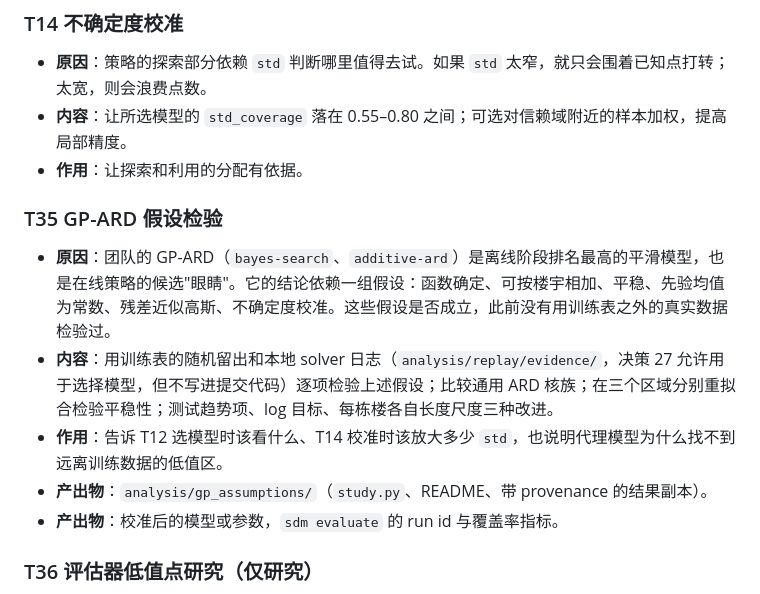
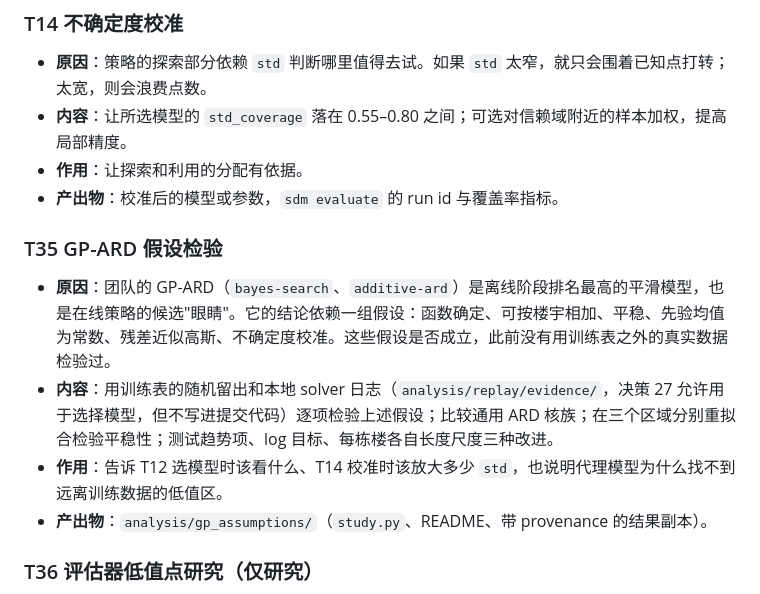
Before and after one commit to muzhilianhua/SDM374_Project-1, a Markdown page: docs/online-tasks.md, the part around the change. GitHub-like rendering.

Commit message:
docs: move T14's deliverable back under T14 in online-tasks.md
PR #23 inserted the T35 section between T14's 作用 and 产出物 lines, so
T35 listed two deliverables and T14 none.

```diff
--- a/docs/online-tasks.md
+++ b/docs/online-tasks.md
@@ -120,13 +120,13 @@ T03 课程电脑与助教规则 → T10 运行包 ──────────
 - **原因**：策略的探索部分依赖 `std` 判断哪里值得去试。如果 `std` 太窄，就只会围着已知点打转；太宽，则会浪费点数。
 - **内容**：让所选模型的 `std_coverage` 落在 0.55–0.80 之间；可选对信赖域附近的样本加权，提高局部精度。
 - **作用**：让探索和利用的分配有依据。
+- **产出物**：校准后的模型或参数，`sdm evaluate` 的 run id 与覆盖率指标。
 
 ### T35 GP-ARD 假设检验
 - **原因**：团队的 GP-ARD（`bayes-search`、`additive-ard`）是离线阶段排名最高的平滑模型，也是在线策略的候选"眼睛"。它的结论依赖一组假设：函数确定、可按楼宇相加、平稳、先验均值为常数、残差近似高斯、不确定度校准。这些假设是否成立，此前没有用训练表之外的真实数据检验过。
 - **内容**：用训练表的随机留出和本地 solver 日志（`analysis/replay/evidence/`，决策 27 允许用于选择模型，但不写进提交代码）逐项检验上述假设；比较通用 ARD 核族；在三个区域分别重拟合检验平稳性；测试趋势项、log 目标、每栋楼各自长度尺度三种改进。
 - **作用**：告诉 T12 选模型时该看什么、T14 校准时该放大多少 `std`，也说明代理模型为什么找不到远离训练数据的低值区。
 - **产出物**：`analysis/gp_assumptions/`（`study.py`、README、带 provenance 的结果副本）。
-- **产出物**：校准后的模型或参数，`sdm evaluate` 的 run id 与覆盖率指标。
 
 ### T36 评估器低值点研究（仅研究）
 - **原因**：代理模型在远离训练数据的低值区预测不准（T35）。要知道评估器里到底能低到多少、低值点长什么样，只能直接查询评估器。
```
